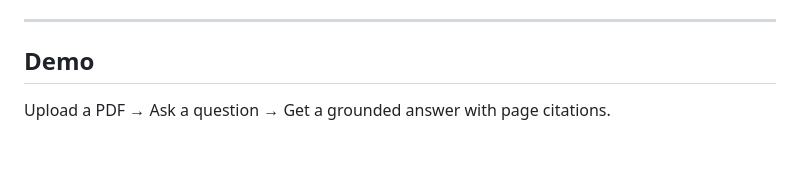
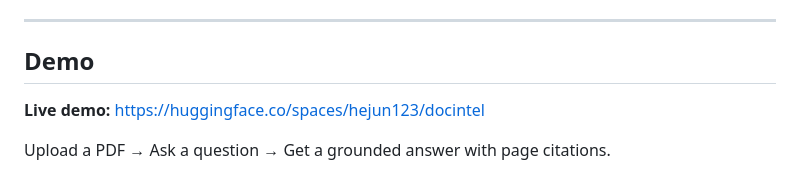
Before and after one commit to hejun789/docintel, a Markdown page: README.md, the part around one of its changes. Rendered like a GitHub page; blank space fills up the shorter version.

Commit message:
Add live demo link to README

```diff
--- a/README.md
+++ b/README.md
@@ -18,4 +18,6 @@ A RAG (Retrieval-Augmented Generation) pipeline that lets you upload documents a
 
 ## Demo
 
+**Live demo:** [https://huggingface.co/spaces/hejun123/docintel](https://huggingface.co/spaces/hejun123/docintel)
+
 Upload a PDF → Ask a question → Get a grounded answer with page citations.
```
Also changed, not shown: other parts of README.md (+0 -2 lines).
